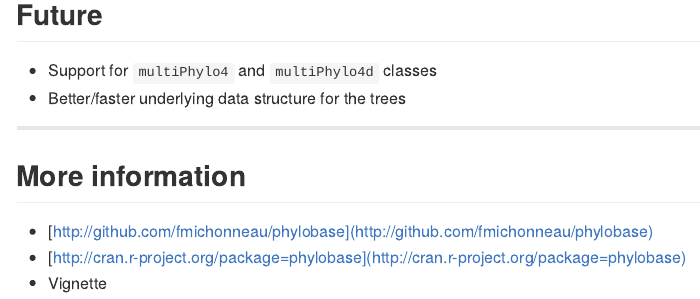
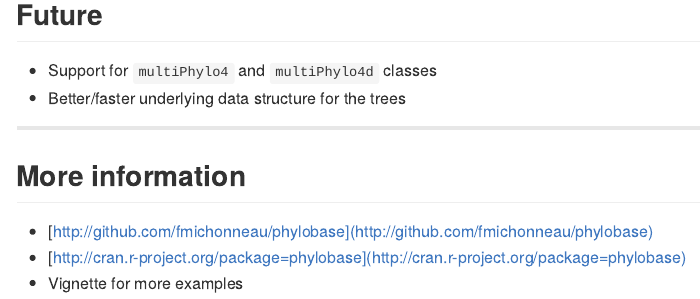
Before and after one commit to fmichonneau/phylobase-talks, an R Markdown document (ievobio-talk.Rmd): the page in a window 1100 px wide, from 8320 px down. The pictures show the output file ievobio-talk.md that the author committed with the source, drawn offline in the style of GitHub.

Commit message:
small update

```diff
--- a/ievobio-talk.Rmd
+++ b/ievobio-talk.Rmd
@@ -241,4 +241,4 @@ plot(phyrella)
 
 - [http://github.com/fmichonneau/phylobase](http://github.com/fmichonneau/phylobase)
 - [http://cran.r-project.org/package=phylobase](http://cran.r-project.org/package=phylobase)
-- Vignette
+- Vignette for more examples
```
Also changed, not shown: ievobio-talk.html, ievobio-talk.md.
